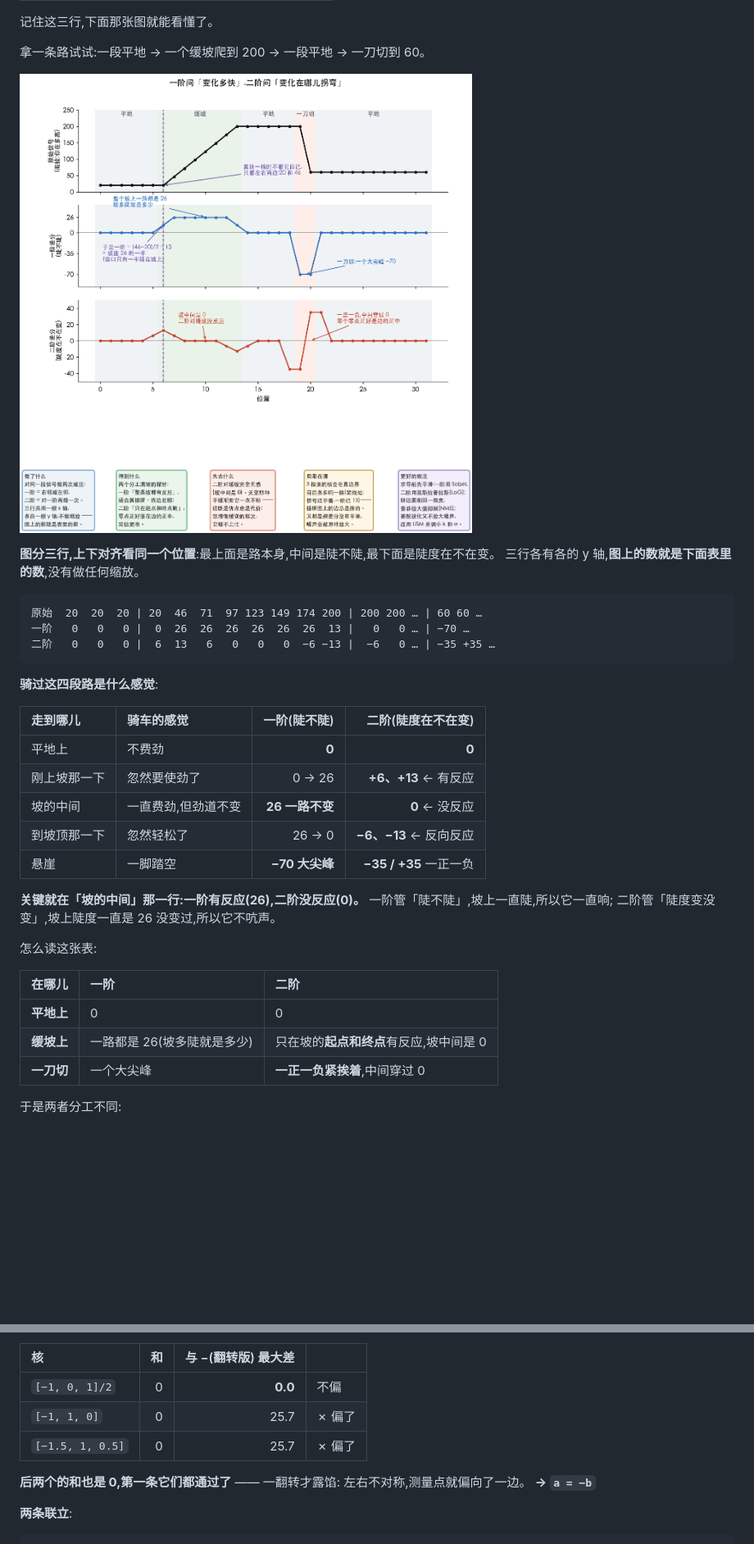
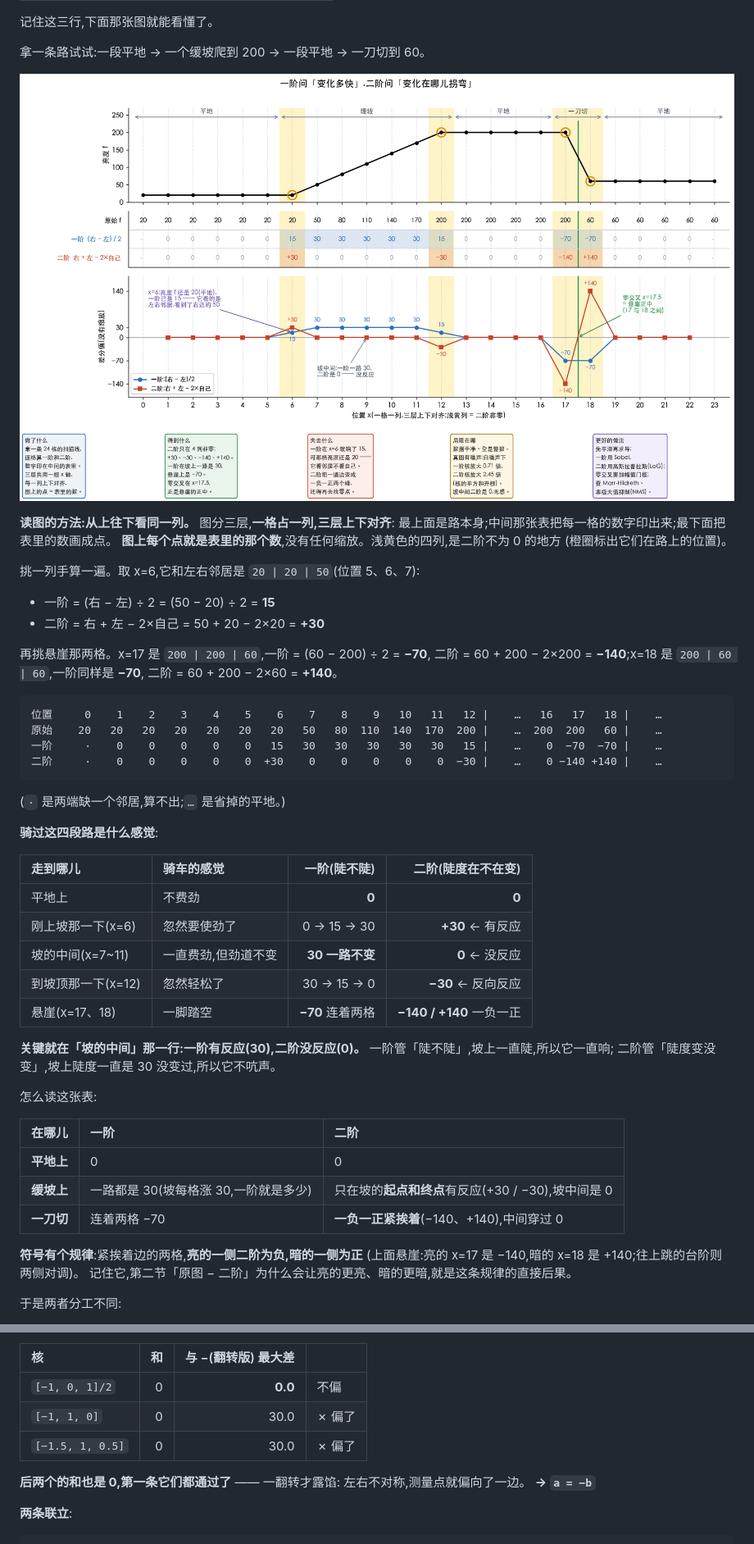
Before and after one commit to xiaerfei/ImageProcessing-Playground, a Markdown page: Documents/05-spatial-filtering/03-sharpening.md, 2 parts joined by grey strips. Shown at 82% size. GitHub-like rendering; pictures changed too: Assets/results/sharpening-derivatives.png; blank space fills up the shorter version.

````diff
--- a/Documents/05-spatial-filtering/03-sharpening.md
+++ b/Documents/05-spatial-filtering/03-sharpening.md
@@ -54,34 +54,52 @@
 
-**图分三行,上下对齐看同一个位置**:最上面是路本身,中间是陡不陡,最下面是陡度在不在变。
-三行各有各的 y 轴,**图上的数就是下面表里的数**,没有做任何缩放。
+**读图的方法:从上往下看同一列。** 图分三层,**一格占一列,三层上下对齐**:
+最上面是路本身;中间那张表把每一格的数字印出来;最下面把表里的数画成点。
+**图上每个点就是表里的那个数**,没有任何缩放。浅黄色的四列,是二阶不为 0 的地方
+(橙圈标出它们在路上的位置)。
+
+挑一列手算一遍。取 x=6,它和左右邻居是 `20 | 20 | 50`(位置 5、6、7):
+
+- 一阶 = (右 − 左) ÷ 2 = (50 − 20) ÷ 2 = **15**
+- 二阶 = 右 + 左 − 2×自己 = 50 + 20 − 2×20 = **+30**
+
+再挑悬崖那两格。x=17 是 `200 | 200 | 60`,一阶 = (60 − 200) ÷ 2 = **−70**,
+二阶 = 60 + 200 − 2×200 = **−140**;x=18 是 `200 | 60 | 60`,一阶同样是 **−70**,
+二阶 = 60 + 200 − 2×60 = **+140**。
 
 ```
-原始  20  20  20 | 20  46  71  97 123 149 174 200 | 200 200 … | 60 60 …
-一阶   0   0   0 |  0  26  26  26  26  26  26  13 |   0   0 … | −70 …
-二阶   0   0   0 |  6  13   6   0   0   0  −6 −13 |  −6   0 … | −35 +35 …
+位置     0    1    2    3    4    5    6    7    8    9   10   11   12 |    …   16   17   18 |    …
+原始    20   20   20   20   20   20   20   50   80  110  140  170  200 |    …  200  200   60 |    …
+一阶     ·    0    0    0    0    0   15   30   30   30   30   30   15 |    …    0  −70  −70 |    …
+二阶     ·    0    0    0    0    0  +30    0    0    0    0    0  −30 |    …    0 −140 +140 |    …
 ```
+
+(`·` 是两端缺一个邻居,算不出;`…` 是省掉的平地。)
 
 **骑过这四段路是什么感觉**:
 
 | 走到哪儿 | 骑车的感觉 | 一阶(陡不陡) | 二阶(陡度在不在变) |
 | :--- | :--- | ---: | ---: |
 | 平地上 | 不费劲 | **0** | **0** |
-| 刚上坡那一下 | 忽然要使劲了 | 0 → 26 | **+6、+13** ← 有反应 |
-| 坡的中间 | 一直费劲,但劲道不变 | **26 一路不变** | **0** ← 没反应 |
-| 到坡顶那一下 | 忽然轻松了 | 26 → 0 | **−6、−13** ← 反向反应 |
-| 悬崖 | 一脚踏空 | **−70 大尖峰** | **−35 / +35** 一正一负 |
+| 刚上坡那一下(x=6) | 忽然要使劲了 | 0 → 15 → 30 | **+30** ← 有反应 |
+| 坡的中间(x=7~11) | 一直费劲,但劲道不变 | **30 一路不变** | **0** ← 没反应 |
+| 到坡顶那一下(x=12) | 忽然轻松了 | 30 → 15 → 0 | **−30** ← 反向反应 |
+| 悬崖(x=17、18) | 一脚踏空 | **−70** 连着两格 | **−140 / +140** 一负一正 |
 
-**关键就在「坡的中间」那一行:一阶有反应(26),二阶没反应(0)。**
+**关键就在「坡的中间」那一行:一阶有反应(30),二阶没反应(0)。**
 一阶管「陡不陡」,坡上一直陡,所以它一直响;
-二阶管「陡度变没变」,坡上陡度一直是 26 没变过,所以它不吭声。
+二阶管「陡度变没变」,坡上陡度一直是 30 没变过,所以它不吭声。
 
 怎么读这张表:
 
 | 在哪儿 | 一阶 | 二阶 |
 | :--- | :--- | :--- |
 | **平地上** | 0 | 0 |
-| **缓坡上** | 一路都是 26(坡多陡就是多少) | 只在坡的**起点和终点**有反应,坡中间是 0 |
-| **一刀切** | 一个大尖峰 | **一正一负紧挨着**,中间穿过 0 |
+| **缓坡上** | 一路都是 30(坡每格涨 30,一阶就是多少) | 只在坡的**起点和终点**有反应(+30 / −30),坡中间是 0 |
+| **一刀切** | 连着两格 −70 | **一负一正紧挨着**(−140、+140),中间穿过 0 |
+
+**符号有个规律**:紧挨着边的两格,**亮的一侧二阶为负,暗的一侧为正**
+(上面悬崖:亮的 x=17 是 −140,暗的 x=18 是 +140;往上跳的台阶则两侧对调)。
+记住它,第二节「原图 − 二阶」为什么会让亮的更亮、暗的更暗,就是这条规律的直接后果。
 
 于是两者分工不同:
 
@@ -177,8 +195,8 @@
 | 核 | 和 | 与 −(翻转版) 最大差 | |
 | :--- | ---: | ---: | :--- |
 | `[−1, 0, 1]/2` | 0 | **0.0** | 不偏 |
-| `[−1, 1, 0]` | 0 | 25.7 | ✗ 偏了 |
-| `[−1.5, 1, 0.5]` | 0 | 25.7 | ✗ 偏了 |
+| `[−1, 1, 0]` | 0 | 30.0 | ✗ 偏了 |
+| `[−1.5, 1, 0.5]` | 0 | 30.0 | ✗ 偏了 |
 
 **后两个的和也是 0,第一条它们都通过了** —— 一翻转才露馅:
 左右不对称,测量点就偏向了一边。
````
Also changed, not shown: other parts of Documents/05-spatial-filtering/03-sharpening.md (+10 -10 lines), 1 other file.
